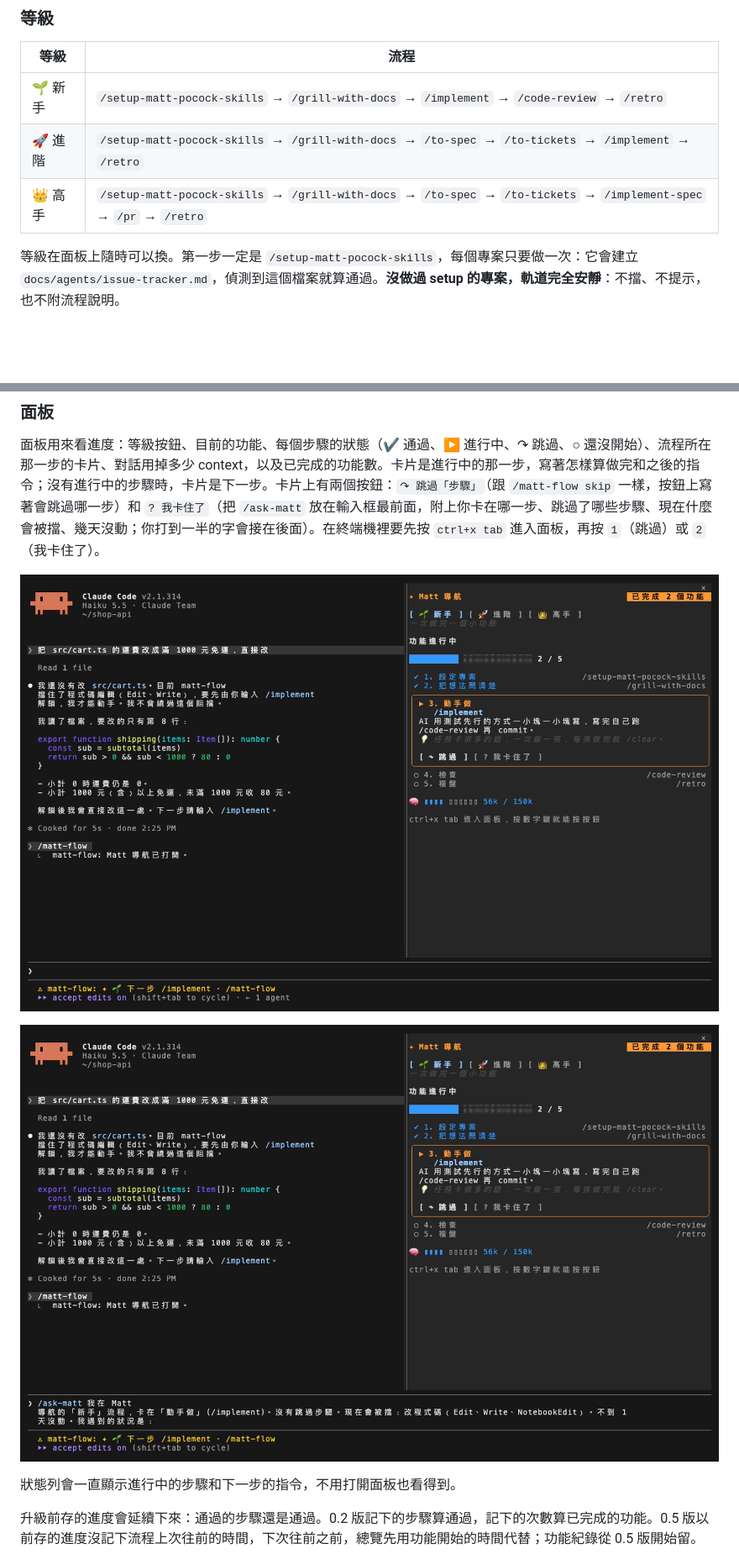
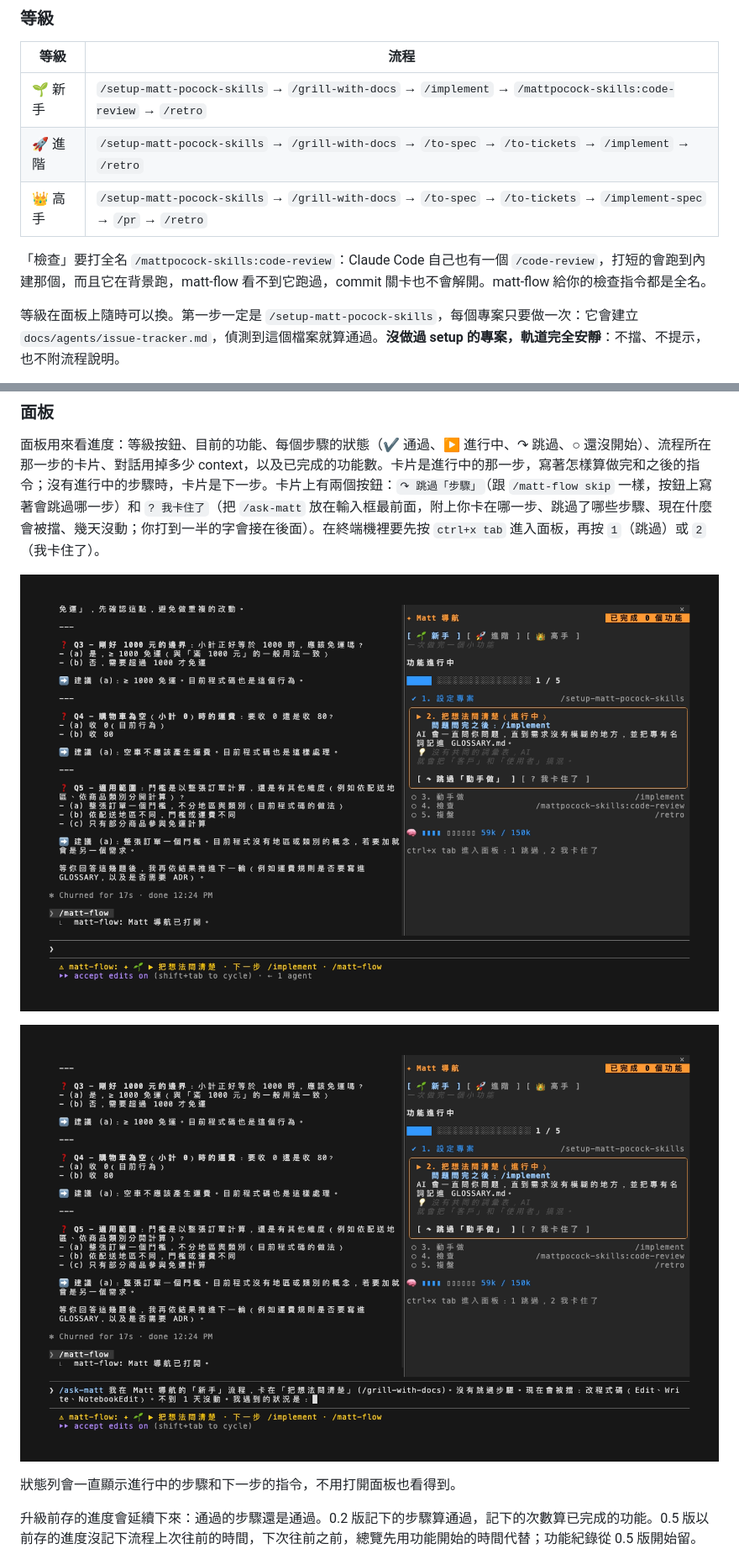
Before and after one commit to kevin801221/matt-flow-mods, a Markdown page: README.md, 2 parts joined by grey strips. Shown at 84% size. Rendered like a GitHub page; pictures changed too: docs/images/pane.png, docs/images/stuck.png; blank space fills up the shorter version.

```diff
--- a/README.md
+++ b/README.md
@@ -111,9 +111,11 @@ matt-flow 是一條軌道：它記得每個專案走到流程的哪一步，把
 
 | 等級 | 流程 |
 | --- | --- |
-| 🌱 新手 | `/setup-matt-pocock-skills` → `/grill-with-docs` → `/implement` → `/code-review` → `/retro` |
+| 🌱 新手 | `/setup-matt-pocock-skills` → `/grill-with-docs` → `/implement` → `/mattpocock-skills:code-review` → `/retro` |
 | 🚀 進階 | `/setup-matt-pocock-skills` → `/grill-with-docs` → `/to-spec` → `/to-tickets` → `/implement` → `/retro` |
 | 👑 高手 | `/setup-matt-pocock-skills` → `/grill-with-docs` → `/to-spec` → `/to-tickets` → `/implement-spec` → `/pr` → `/retro` |
+
+「檢查」要打全名 `/mattpocock-skills:code-review`：Claude Code 自己也有一個 `/code-review`，打短的會跑到內建那個，而且它在背景跑，matt-flow 看不到它跑過，commit 關卡也不會解開。matt-flow 給你的檢查指令都是全名。
 
 等級在面板上隨時可以換。第一步一定是 `/setup-matt-pocock-skills`，每個專案只要做一次：它會建立 `docs/agents/issue-tracker.md`，偵測到這個檔案就算通過。**沒做過 setup 的專案，軌道完全安靜**：不擋、不提示，也不附流程說明。
 
```
Also changed, not shown: other parts of README.md (+5 -3 lines), CODING_STANDARDS.md (+1 -1 lines), docs/new-project.md (+5 -13 lines), 4 other files.
